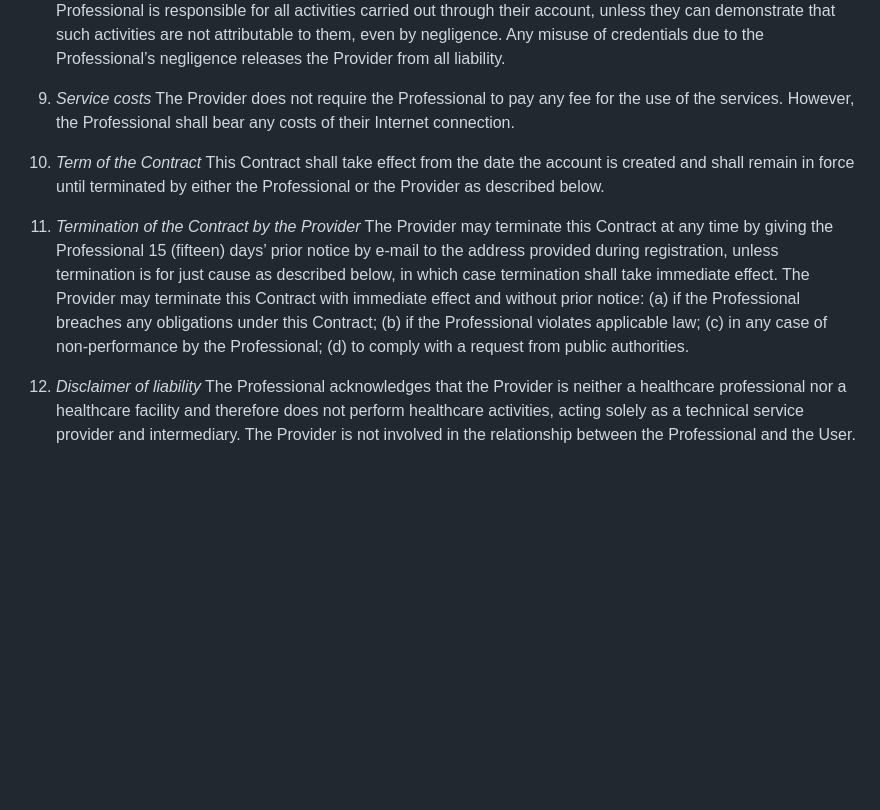
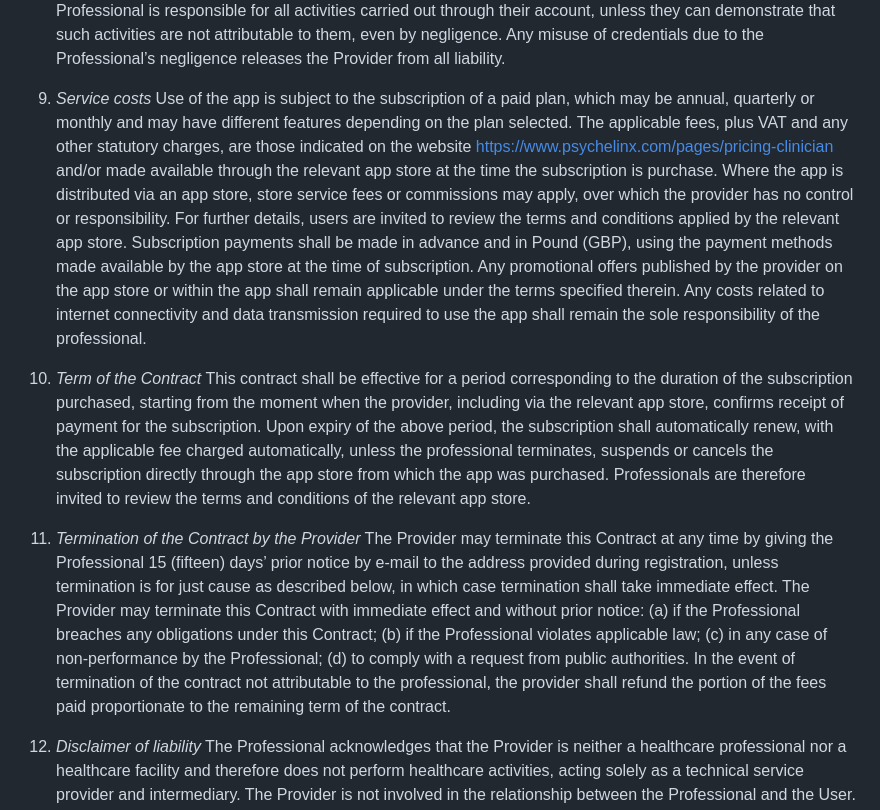
Before and after one commit to psychelinx/tnc, a Markdown page: terms-and-conditions/en/clinician.md, the part around one of its changes. Rendered like a GitHub page; blank space fills up the shorter version.

```diff
--- a/terms-and-conditions/en/clinician.md
+++ b/terms-and-conditions/en/clinician.md
@@ -48,10 +48,13 @@ The Professional is responsible for all activities carried out through their acc
 Any misuse of credentials due to the Professional’s negligence releases the Provider from all liability.
 
 9. *Service costs*
-The Provider does not require the Professional to pay any fee for the use of the services. However, the Professional shall bear any costs of their Internet connection.
+Use of the app is subject to the subscription of a paid plan, which may be annual, quarterly or monthly and may have different features depending on the plan selected.
+The applicable fees, plus VAT and any other statutory charges, are those indicated on the website https://www.psychelinx.com/pages/pricing-clinician and/or made available through the relevant app store at the time the subscription is purchase. Where the app is distributed via an app store, store service fees or commissions may apply, over which the provider has no control or responsibility. For further details, users are invited to review the terms and conditions applied by the relevant app store. Subscription payments shall be made in advance and in Pound (GBP), using the payment methods made available by the app store at the time of subscription. Any promotional offers published by the provider on the app store or within the app shall remain applicable under the terms specified therein.
+Any costs related to internet connectivity and data transmission required to use the app shall remain the sole responsibility of the professional.
 
 10. *Term of the Contract*
-This Contract shall take effect from the date the account is created and shall remain in force until terminated by either the Professional or the Provider as described below.
+This contract shall be effective for a period corresponding to the duration of the subscription purchased, starting from the moment when the provider, including via the relevant app store, confirms receipt of payment for the subscription.
+Upon expiry of the above period, the subscription shall automatically renew, with the applicable fee charged automatically, unless the professional terminates, suspends or cancels the subscription directly through the app store from which the app was purchased. Professionals are therefore invited to review the terms and conditions of the relevant app store.
 
 11. *Termination of the Contract by the Provider*
 The Provider may terminate this Contract at any time by giving the Professional 15 (fifteen) days’ prior notice by e-mail to the address provided during registration, unless termination is for just cause as described below, in which case termination shall take immediate effect.
@@ -60,6 +63,7 @@ The Provider may terminate this Contract with immediate effect and without prior
 (b) if the Professional violates applicable law;
 (c) in any case of non-performance by the Professional;
 (d) to comply with a request from public authorities.
+In the event of termination of the contract not attributable to the professional, the provider shall refund the portion of the fees paid proportionate to the remaining term of the contract.
 
 12. *Disclaimer of liability*
 The Professional acknowledges that the Provider is neither a healthcare professional nor a healthcare facility and therefore does not perform healthcare activities, acting solely as a technical service provider and intermediary.
```
Also changed, not shown: other parts of terms-and-conditions/en/clinician.md (+9 -7 lines).
